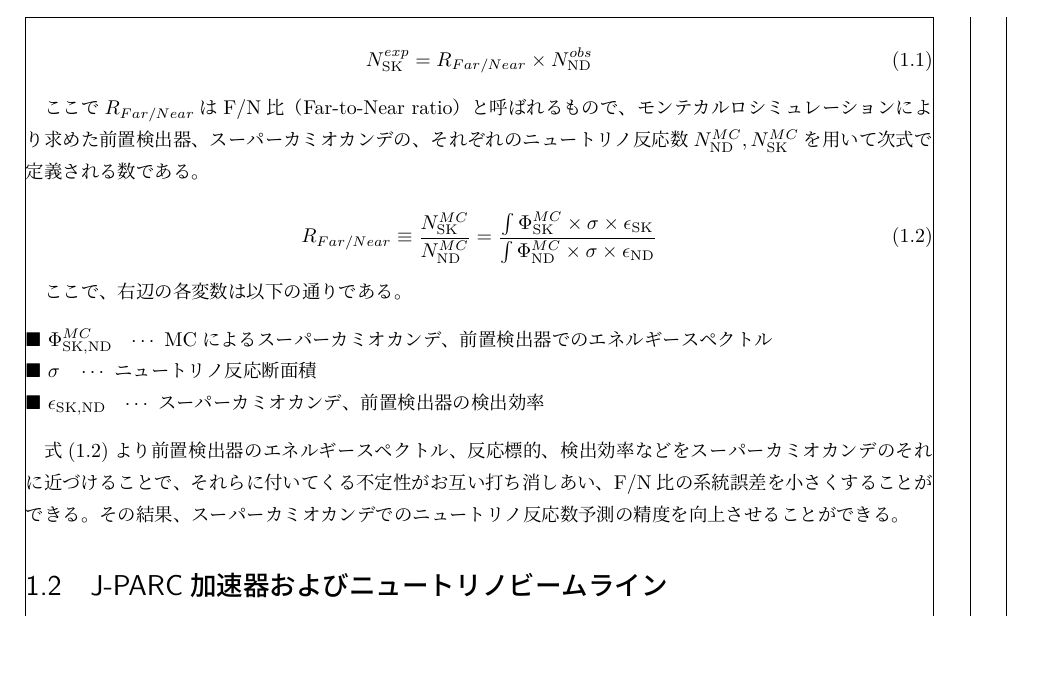
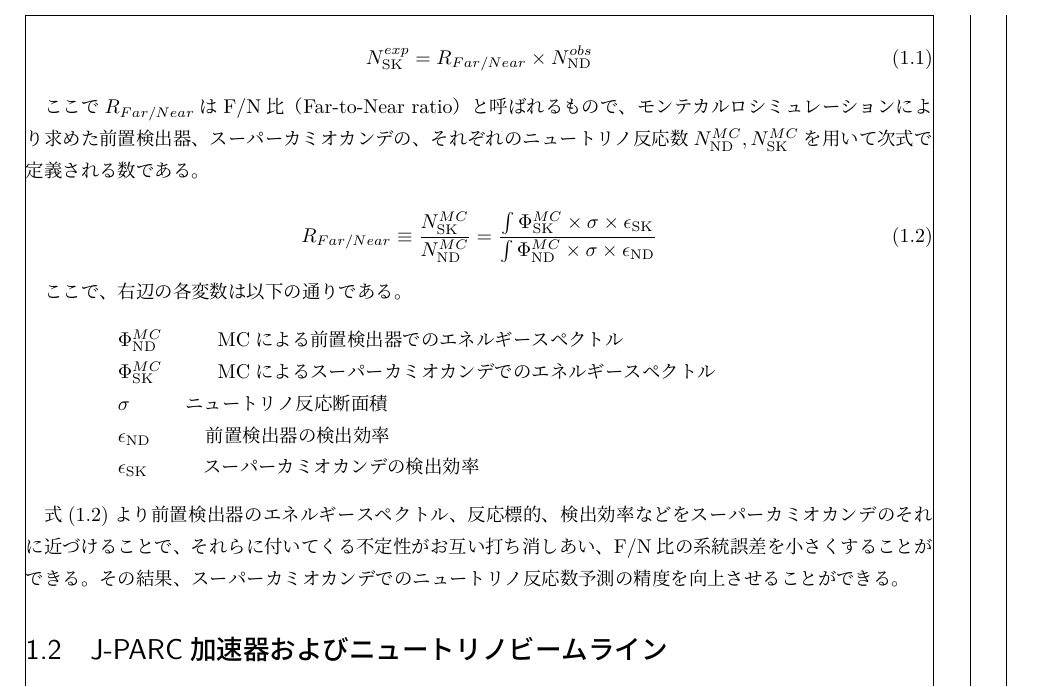
Before and after one commit to shotakaha/masterthesis, a LaTeX document (luatex/main.tex, which reads luatex/source/ch2/ch2.tex): part of page 4 of 8, cut so that both start at the same text, the shorter picture padded with empty space. Compiled offline with LuaLaTeX.

Commit message:
fix(luatex/main.tex): enumitemパッケージを追加した
- modified:   luatex/main.tex
- modified:   luatex/source/ch2/ch2.tex

```diff
--- a/luatex/main.tex
+++ b/luatex/main.tex
@@ -35,6 +35,11 @@
 %\addtolength{\textheight}{\topskip}
 %\setlength{\hoffset}{0.46cm}
 %\addtolength{\textheight}{2.4cm}
+
+%%%%%%%%%%%%%%%%%%%%%%%%%%%%%%
+% 箇条書き関係
+%%%%%%%%%%%%%%%%%%%%%%%%%%%%%%
+\usepackage{enumitem}
 
 %%%%%%%%%%%%%%%%%%%%%%%%%%%%%%
 % 図版関係
--- a/luatex/source/ch2/ch2.tex
+++ b/luatex/source/ch2/ch2.tex
@@ -52,10 +52,22 @@ R_{Far/Near} \equiv \frac{N_{\sk}^{MC}}{N_{\nd}^{MC}} = \frac{\int \Phi_{\sk}^{M
 \end{equation}
 
 ここで、右辺の各変数は以下の通りである。
-\begin{description}
-\item [$\blacksquare\ \Phi_{\sk, \nd}^{MC}$] $\cdots$ MCによるスーパーカミオカンデ、前置検出器でのエネルギースペクトル
-\item [$\blacksquare\ \sigma$] $\cdots$ ニュートリノ反応断面積
-\item [$\blacksquare\ \epsilon_{\sk, \nd}$] $\cdots$ スーパーカミオカンデ、前置検出器の検出効率
+
+%\begin{description}
+%\item [$\blacksquare\ \Phi_{\sk, \nd}^{MC}$] $\cdots$ MCによるスーパーカミオカンデ、前置検出器でのエネルギースペクトル
+%\item [$\blacksquare\ \sigma$] $\cdots$ ニュートリノ反応断面積
+%\item [$\blacksquare\ \epsilon_{\sk, \nd}$] $\cdots$ スーパーカミオカンデ、前置検出器の検出効率
+%\end{description}
+
+\begin{description}[%
+    labelindent=5\zw,
+    labelsep=3\zw,
+    ]
+    \item [$\Phi_{\nd}^{MC}$] MCによる前置検出器でのエネルギースペクトル
+    \item [$\Phi_{\sk}^{MC}$] MCによるスーパーカミオカンデでのエネルギースペクトル
+    \item [$\sigma$] ニュートリノ反応断面積
+    \item [$\epsilon_{\nd}$] 前置検出器の検出効率
+    \item [$\epsilon_{\sk}$] スーパーカミオカンデの検出効率
 \end{description}
 
 \equref{FN}より前置検出器のエネルギースペクトル、反応標的、検出効率などをスーパーカミオカンデのそれに近づけることで、それらに付いてくる不定性がお互い打ち消しあい、F/N比の系統誤差を小さくすることができる。その結果、スーパーカミオカンデでのニュートリノ反応数予測の精度を向上させることができる。
```
